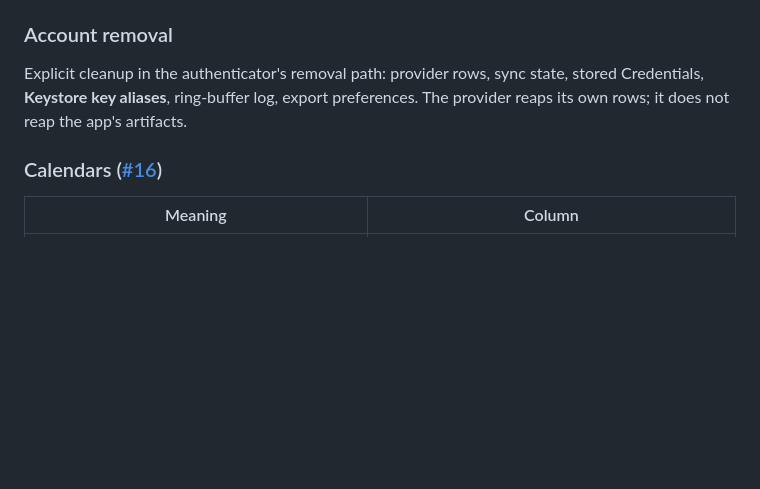
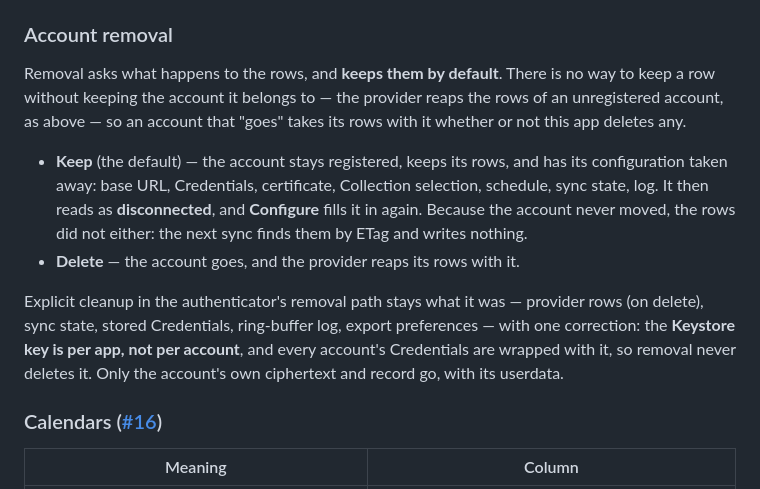
Before and after one commit to t1nk333r/dav-provider-android, a Markdown page: docs/spec/v1.md, the part around the change. Drawn GitHub-style; blank space fills up the shorter version.

Commit message:
Write down what removal does now
The spec's §7 said removal clears the provider rows, which stopped being true when
keeping became the default, and it named Keystore key aliases among what removal
deletes — the store's own comment says the key is per app and shared by every
account, so deleting it would destroy the others' Credentials.

Both outcomes are now written down, with the reason a keep has to keep the
account rather than delete fewer rows, and an ADR records the decision: removal
semantics are the kind that get re-litigated otherwise.

```diff
--- a/docs/spec/v1.md
+++ b/docs/spec/v1.md
@@ -243,7 +243,20 @@ Lookup before every insert is **`(account, SYNC3, SOURCE_ID)`**. `SYNC3` is a de
 
 ### Account removal
 
-Explicit cleanup in the authenticator's removal path: provider rows, sync state, stored Credentials, **Keystore key aliases**, ring-buffer log, export preferences. The provider reaps its own rows; it does not reap the app's artifacts.
+Removal asks what happens to the rows, and **keeps them by default**. There is no way to keep a row
+without keeping the account it belongs to — the provider reaps the rows of an unregistered account,
+as above — so an account that "goes" takes its rows with it whether or not this app deletes any.
+
+- **Keep** (the default) — the account stays registered, keeps its rows, and has its configuration
+  taken away: base URL, Credentials, certificate, Collection selection, schedule, sync state, log.
+  It then reads as **disconnected**, and **Configure** fills it in again. Because the account never
+  moved, the rows did not either: the next sync finds them by ETag and writes nothing.
+- **Delete** — the account goes, and the provider reaps its rows with it.
+
+Explicit cleanup in the authenticator's removal path stays what it was — provider rows (on delete),
+sync state, stored Credentials, ring-buffer log, export preferences — with one correction: the
+**Keystore key is per app, not per account**, and every account's Credentials are wrapped with it,
+so removal never deletes it. Only the account's own ciphertext and record go, with its userdata.
 
 ### Calendars ([#16](https://github.com/t1nk333r/dav-provider-android/issues/16))
 
```
Also changed, not shown: docs/adr/0002-removal-keeps-the-synced-rows.md (added, +12 -0 lines).
